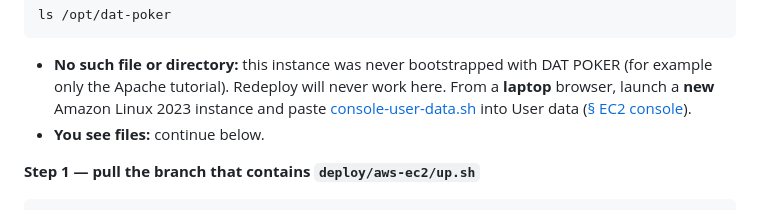
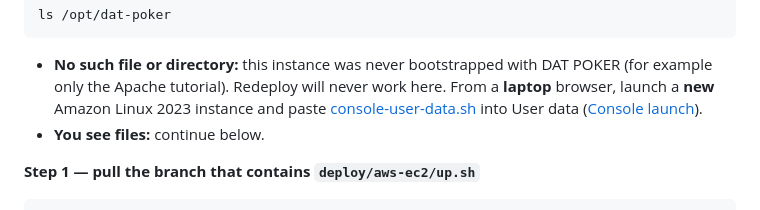
Before and after one commit to Drewski241/dat-poker, a Markdown page: docs/BETA.md, the part around the change. Rendered like a GitHub page.

Commit message:
docs(beta): fix console launch anchor in phone update section
Co-authored-by: Drewski241 <Drewski241@users.noreply.github.com>

```diff
--- a/docs/BETA.md
+++ b/docs/BETA.md
@@ -209,7 +209,7 @@ ls /opt/dat-poker
   POKER (for example only the Apache tutorial). Redeploy will never work here.
   From a **laptop** browser, launch a **new** Amazon Linux 2023 instance and
   paste [console-user-data.sh](../deploy/aws-ec2/console-user-data.sh) into
-  User data ([§ EC2 console](#option-a--ec2-console-recommended)).
+  User data ([Console launch](#console-launch-no-aws-cli)).
 - **You see files:** continue below.
 
 **Step 1 — pull the branch that contains `deploy/aws-ec2/up.sh`**
```
